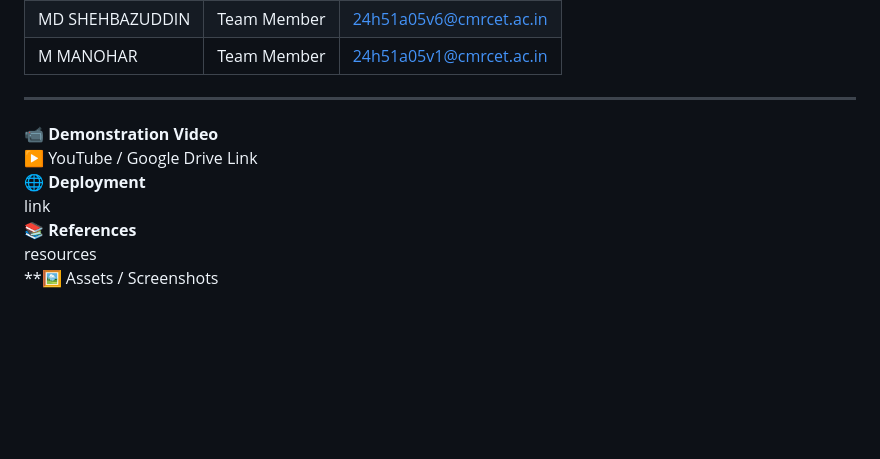
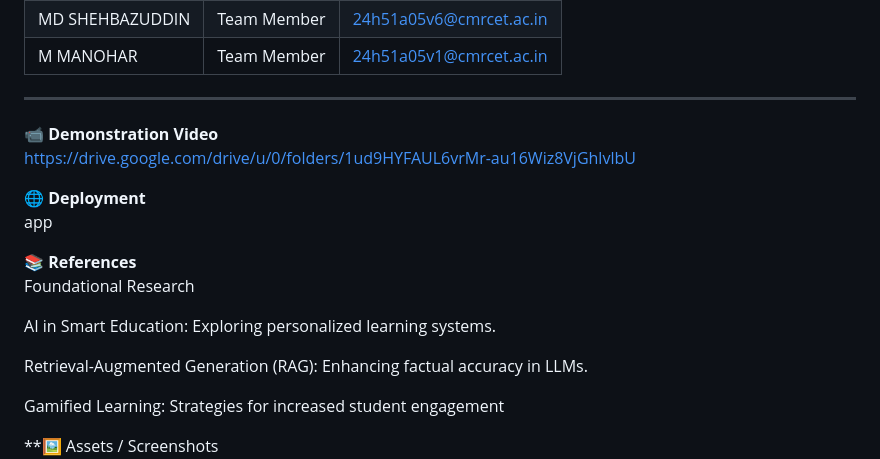
Before and after one commit to shehbaz-7/Learnwave, a Markdown page: README.md, the part around the change printed below. GitHub-like rendering; blank space fills up the shorter version.

```diff
--- a/README.md
+++ b/README.md
@@ -82,9 +82,19 @@ LearnWave is a simple, secure, and technologically advanced platform that conver
 ***
 
  **📹 Demonstration Video**
- ▶️ YouTube / Google Drive Link
+https://drive.google.com/drive/u/0/folders/1ud9HYFAUL6vrMr-au16Wiz8VjGhlvlbU
+
  **🌐 Deployment**
- link
+app
+
  **📚 References**
- resources
+Foundational Research
+
+AI in Smart Education: Exploring personalized learning systems.
+
+Retrieval-Augmented Generation (RAG): Enhancing factual accuracy in LLMs.
+
+Gamified Learning: Strategies for increased student engagement
+
+
  **🖼️ Assets / Screenshots
```
Also changed, not shown: other parts of README.md (+5 -0 lines).
